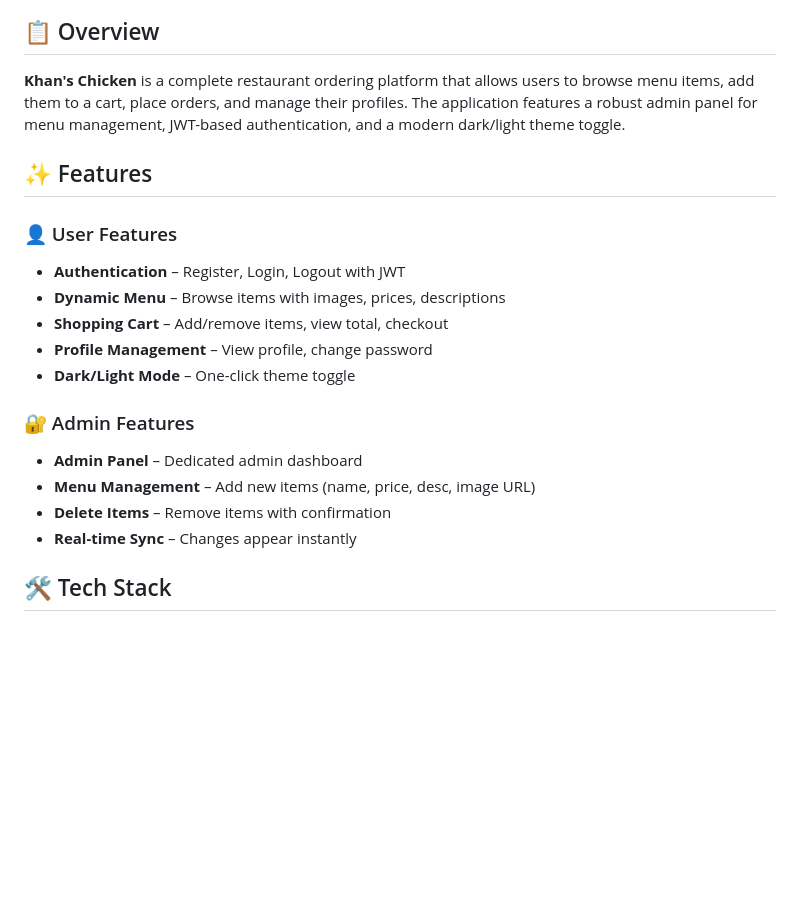
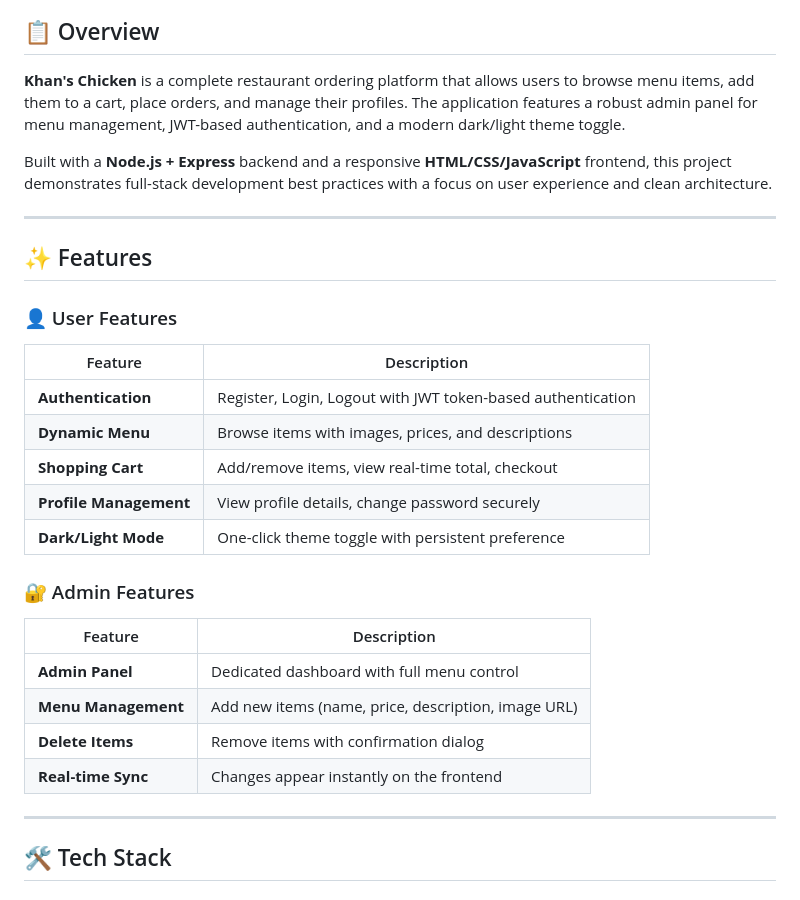
Before and after one commit to furqankhan032412-blip/Khan-s-Chicken, a Markdown page: README.md, the part around one of its changes. GitHub-like rendering; blank space fills up the shorter version.

```diff
--- a/README.md
+++ b/README.md
@@ -6,21 +7,32 @@
 
 ## 📋 Overview
+
 **Khan's Chicken** is a complete restaurant ordering platform that allows users to browse menu items, add them to a cart, place orders, and manage their profiles. The application features a robust admin panel for menu management, JWT-based authentication, and a modern dark/light theme toggle.
+
+Built with a **Node.js + Express** backend and a responsive **HTML/CSS/JavaScript** frontend, this project demonstrates full-stack development best practices with a focus on user experience and clean architecture.
+
+---
 
 ## ✨ Features
 
 ### 👤 User Features
-- **Authentication** – Register, Login, Logout with JWT
-- **Dynamic Menu** – Browse items with images, prices, descriptions
-- **Shopping Cart** – Add/remove items, view total, checkout
-- **Profile Management** – View profile, change password
-- **Dark/Light Mode** – One-click theme toggle
+| Feature | Description |
+|---------|-------------|
+| **Authentication** | Register, Login, Logout with JWT token-based authentication |
+| **Dynamic Menu** | Browse items with images, prices, and descriptions |
+| **Shopping Cart** | Add/remove items, view real-time total, checkout |
+| **Profile Management** | View profile details, change password securely |
+| **Dark/Light Mode** | One-click theme toggle with persistent preference |
 
 ### 🔐 Admin Features
-- **Admin Panel** – Dedicated admin dashboard
-- **Menu Management** – Add new items (name, price, desc, image URL)
-- **Delete Items** – Remove items with confirmation
-- **Real-time Sync** – Changes appear instantly
+| Feature | Description |
+|---------|-------------|
+| **Admin Panel** | Dedicated dashboard with full menu control |
+| **Menu Management** | Add new items (name, price, description, image URL) |
+| **Delete Items** | Remove items with confirmation dialog |
+| **Real-time Sync** | Changes appear instantly on the frontend |
+
+---
 
 ## 🛠️ Tech Stack
 
```
Also changed, not shown: other parts of README.md (+115 -33 lines).
